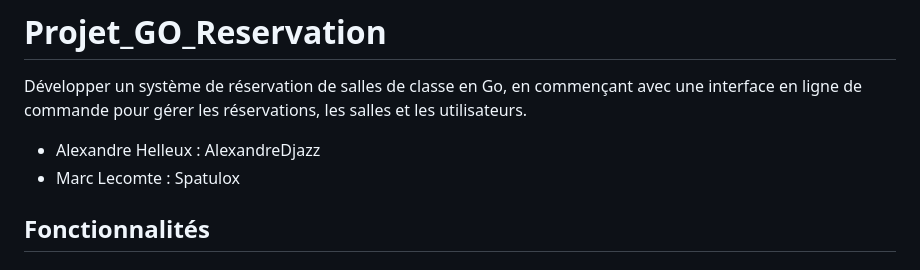
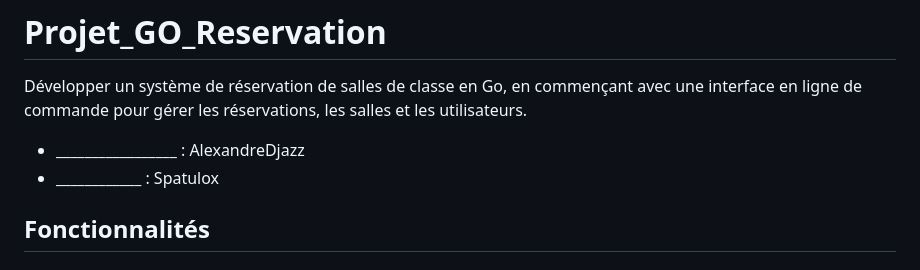
Before and after one commit to Spatulox/Projet_GO_Reservation, a Markdown page: README.md, the part around the change. Drawn GitHub-style.

```diff
--- a/README.md
+++ b/README.md
@@ -1,8 +1,8 @@
 # Projet_GO_Reservation
  Développer un système de réservation de salles de classe en Go, en commençant avec une interface en ligne de commande pour gérer les réservations, les salles et les utilisateurs.
 
- - Alexandre Helleux    : AlexandreDjazz
- - Marc Lecomte         : Spatulox
+ - _________________    : AlexandreDjazz
+ - ____________         : Spatulox
 
 
  ## Fonctionnalités
```
